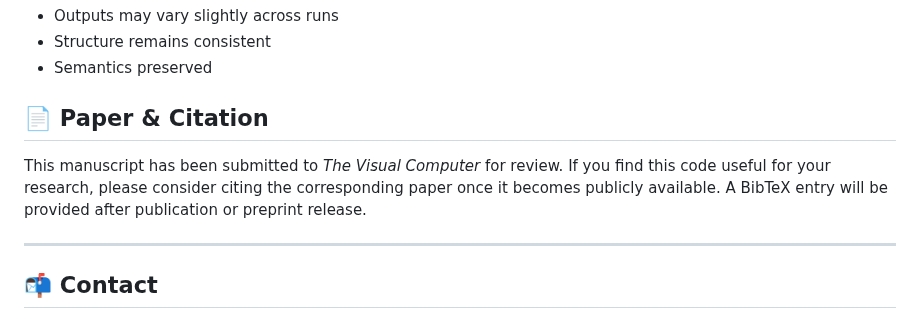
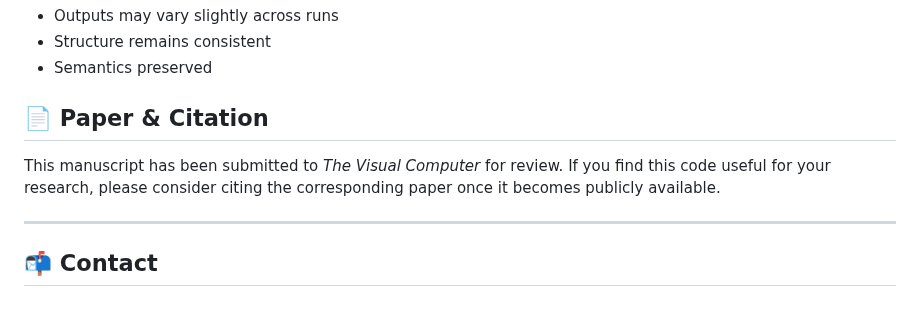
Before and after one commit to YeZhuang-Joe/BiReG, a Markdown page: README.md, the part around the change. GitHub-like rendering.

```diff
--- a/README.md
+++ b/README.md
@@ -216,8 +216,9 @@ python full_infer.py \
 - Semantics preserved
 
 ## 📄 Paper & Citation
+
 This manuscript has been submitted to *The Visual Computer* for review.
-If you find this code useful for your research, please consider citing the corresponding paper once it becomes publicly available. A BibTeX entry will be provided after publication or preprint release.
+If you find this code useful for your research, please consider citing the corresponding paper once it becomes publicly available.
 
 ---
 
```
